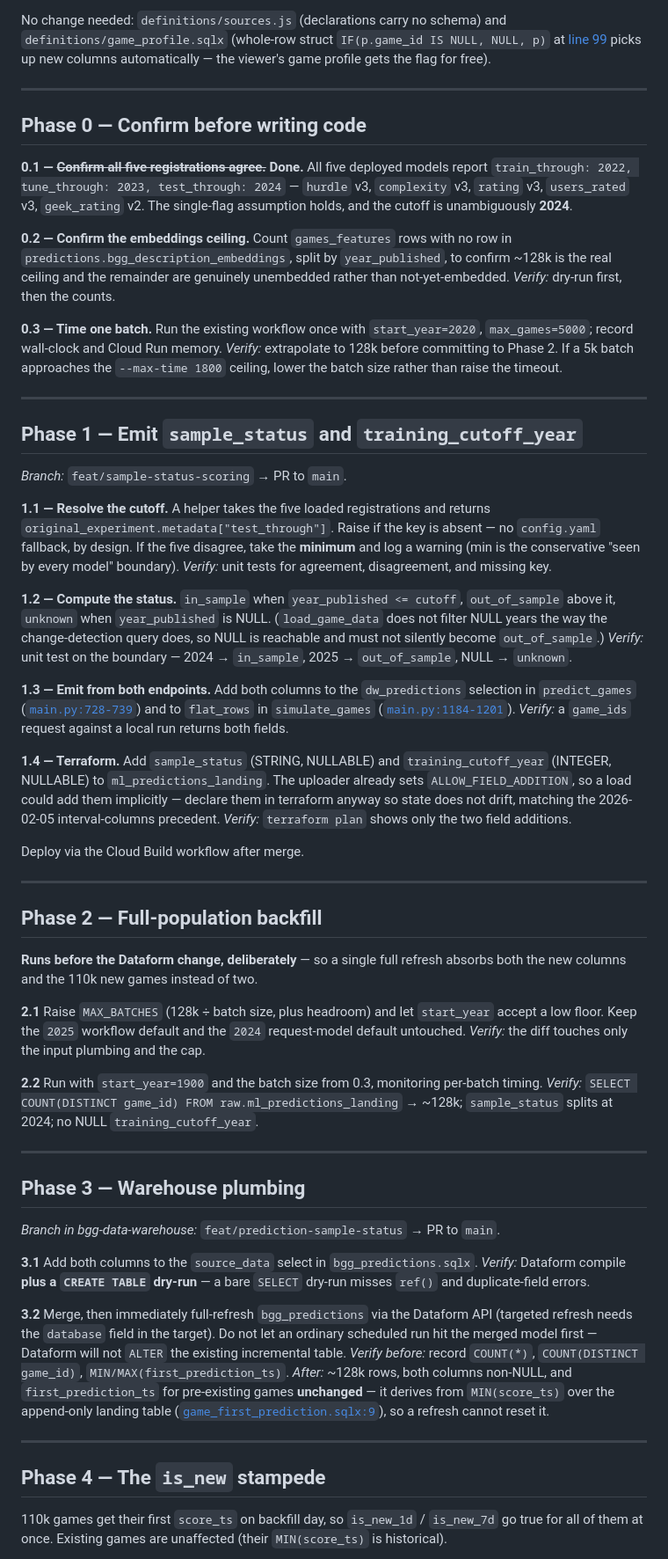
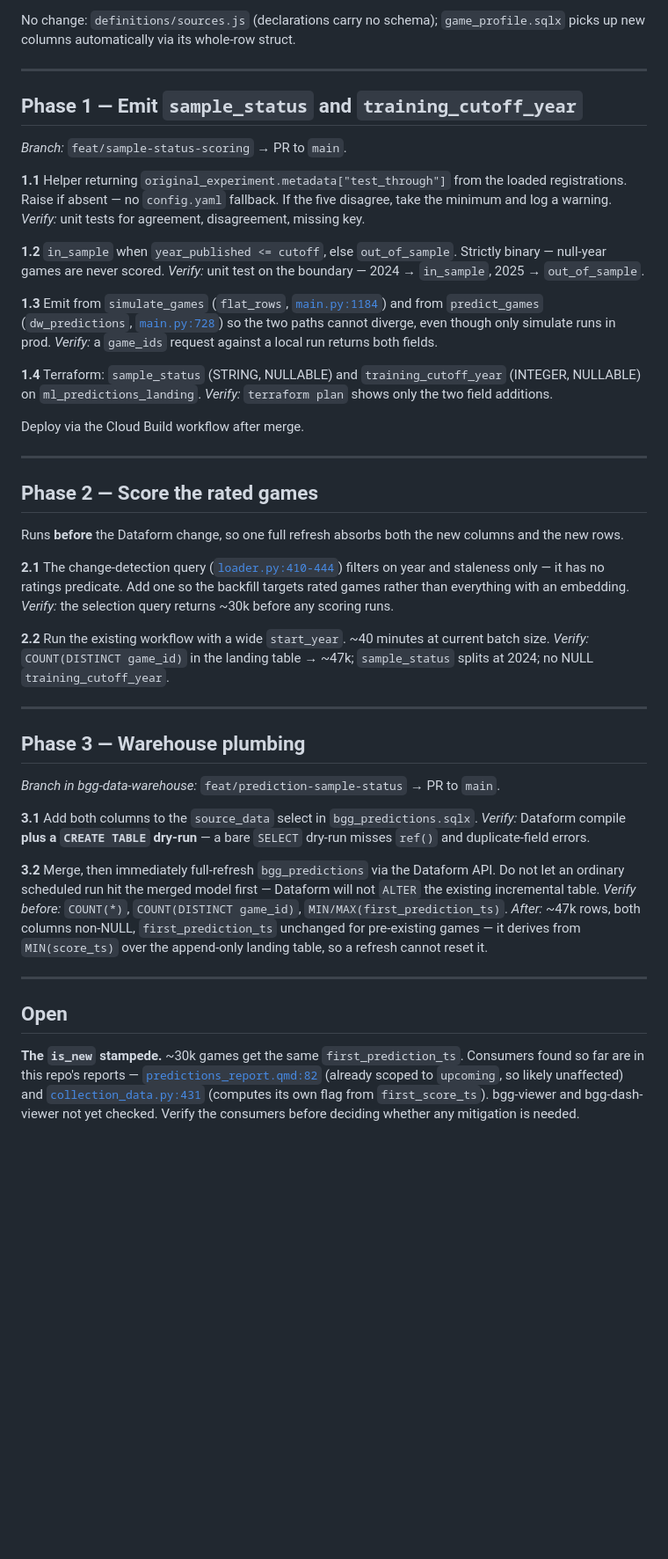
Before and after one commit to phenrickson/bgg-predictive-models, a Markdown page: docs/plans/2026-07-30-universal-scoring-and-sample-status.md, the part around one of its changes. Shown at 88% size. Rendered like a GitHub page; blank space fills up the shorter version.

```diff
--- a/docs/plans/2026-07-30-universal-scoring-and-sample-status.md
+++ b/docs/plans/2026-07-30-universal-scoring-and-sample-status.md
@@ -69,27 +57,6 @@ Done when:
 
-No change needed: `definitions/sources.js` (declarations carry no schema) and
-`definitions/game_profile.sqlx` (whole-row struct `IF(p.game_id IS NULL, NULL, p)` at
-[line 99](../../../bgg-data-warehouse/definitions/game_profile.sqlx#L99) picks up new columns
-automatically — the viewer's game profile gets the flag for free).
-
----
-
-## Phase 0 — Confirm before writing code
-
-**0.1 — ~~Confirm all five registrations agree.~~ Done.** All five deployed models report
-`train_through: 2022, tune_through: 2023, test_through: 2024` — `hurdle` v3, `complexity` v3,
-`rating` v3, `users_rated` v3, `geek_rating` v2. The single-flag assumption holds, and the
-cutoff is unambiguously **2024**.
-
-**0.2 — Confirm the embeddings ceiling.** Count `games_features` rows with no row in
-`predictions.bgg_description_embeddings`, split by `year_published`, to confirm ~128k is the
-real ceiling and the remainder are genuinely unembedded rather than not-yet-embedded.
-*Verify:* dry-run first, then the counts.
-
-**0.3 — Time one batch.** Run the existing workflow once with `start_year=2020`,
-`max_games=5000`; record wall-clock and Cloud Run memory.
-*Verify:* extrapolate to 128k before committing to Phase 2. If a 5k batch approaches the
-`--max-time 1800` ceiling, lower the batch size rather than raise the timeout.
+No change: `definitions/sources.js` (declarations carry no schema); `game_profile.sqlx` picks up
+new columns automatically via its whole-row struct.
 
 ---
 
@@ -97,46 +64,42 @@ real ceiling and the remainder are genuinely unembedded rather than not-yet-embe
 
 *Branch:* `feat/sample-status-scoring` → PR to `main`.
 
-**1.1 — Resolve the cutoff.** A helper takes the five loaded registrations and returns
-`original_experiment.metadata["test_through"]`. Raise if the key is absent — no `config.yaml`
-fallback, by design. If the five disagree, take the **minimum** and log a warning (min is the
-conservative "seen by every model" boundary).
-*Verify:* unit tests for agreement, disagreement, and missing key.
+**1.1** Helper returning `original_experiment.metadata["test_through"]` from the loaded
+registrations. Raise if absent — no `config.yaml` fallback. If the five disagree, take the
+minimum and log a warning.
+*Verify:* unit tests for agreement, disagreement, missing key.
 
-**1.2 — Compute the status.** `in_sample` when `year_published <= cutoff`, `out_of_sample`
-above it, `unknown` when `year_published` is NULL. (`load_game_data` does not filter NULL years
-the way the change-detection query does, so NULL is reachable and must not silently become
-`out_of_sample`.)
-*Verify:* unit test on the boundary — 2024 → `in_sample`, 2025 → `out_of_sample`, NULL →
-`unknown`.
+**1.2** `in_sample` when `year_published <= cutoff`, else `out_of_sample`. Strictly binary —
+null-year games are never scored.
+*Verify:* unit test on the boundary — 2024 → `in_sample`, 2025 → `out_of_sample`.
 
-**1.3 — Emit from both endpoints.** Add both columns to the `dw_predictions` selection in
-`predict_games` ([`main.py:728-739`](../../services/scoring/main.py#L728-L739)) and to
-`flat_rows` in `simulate_games` ([`main.py:1184-1201`](../../services/scoring/main.py#L1184-L1201)).
+**1.3** Emit from `simulate_games` (`flat_rows`, [`main.py:1184`](../../services/scoring/main.py#L1184))
+and from `predict_games` (`dw_predictions`, [`main.py:728`](../../services/scoring/main.py#L728))
+so the two paths cannot diverge, even though only simulate runs in prod.
 *Verify:* a `game_ids` request against a local run returns both fields.
 
-**1.4 — Terraform.** Add `sample_status` (STRING, NULLABLE) and `training_cutoff_year`
-(INTEGER, NULLABLE) to `ml_predictions_landing`. The uploader already sets
-`ALLOW_FIELD_ADDITION`, so a load could add them implicitly — declare them in terraform anyway
-so state does not drift, matching the 2026-02-05 interval-columns precedent.
+**1.4** Terraform: `sample_status` (STRING, NULLABLE) and `training_cutoff_year` (INTEGER,
+NULLABLE) on `ml_predictions_landing`.
 *Verify:* `terraform plan` shows only the two field additions.
 
 Deploy via the Cloud Build workflow after merge.
 
 ---
 
-## Phase 2 — Full-population backfill
+## Phase 2 — Score the rated games
 
-**Runs before the Dataform change, deliberately** — so a single full refresh absorbs both the
-new columns and the 110k new games instead of two.
+Runs **before** the Dataform change, so one full refresh absorbs both the new columns and the
+new rows.
 
-**2.1** Raise `MAX_BATCHES` (128k ÷ batch size, plus headroom) and let `start_year` accept a low
-floor. Keep the `2025` workflow default and the `2024` request-model default untouched.
-*Verify:* the diff touches only the input plumbing and the cap.
+**2.1** The change-detection query
+([`loader.py:410-444`](../../src/data/loader.py#L410-L444)) filters on year and staleness only
+— it has no ratings predicate. Add one so the backfill targets rated games rather than
+everything with an embedding.
+*Verify:* the selection query returns ~30k before any scoring runs.
 
-**2.2** Run with `start_year=1900` and the batch size from 0.3, monitoring per-batch timing.
-*Verify:* `SELECT COUNT(DISTINCT game_id) FROM raw.ml_predictions_landing` → ~128k;
-`sample_status` splits at 2024; no NULL `training_cutoff_year`.
+**2.2** Run the existing workflow with a wide `start_year`. ~40 minutes at current batch size.
+*Verify:* `COUNT(DISTINCT game_id)` in the landing table → ~47k; `sample_status` splits at
+2024; no NULL `training_cutoff_year`.
 
 ---
 
@@ -148,19 +111,22 @@ floor. Keep the `2025` workflow default and the `2024` request-model default unt
 *Verify:* Dataform compile **plus a `CREATE TABLE` dry-run** — a bare `SELECT` dry-run misses
 `ref()` and duplicate-field errors.
 
-**3.2** Merge, then immediately full-refresh `bgg_predictions` via the Dataform API (targeted
-refresh needs the `database` field in the target). Do not let an ordinary scheduled run hit the
-merged model first — Dataform will not `ALTER` the existing incremental table.
-*Verify before:* record `COUNT(*)`, `COUNT(DISTINCT game_id)`, `MIN/MAX(first_prediction_ts)`.
-*After:* ~128k rows, both columns non-NULL, and `first_prediction_ts` for pre-existing games
-**unchanged** — it derives from `MIN(score_ts)` over the append-only landing table
-([`game_first_prediction.sqlx:9`](../../../bgg-data-warehouse/definitions/game_first_prediction.sqlx#L9)),
-so a refresh cannot reset it.
+**3.2** Merge, then immediately full-refresh `bgg_predictions` via the Dataform API. Do not let
+an ordinary scheduled run hit the merged model first — Dataform will not `ALTER` the existing
+incremental table.
+*Verify before:* `COUNT(*)`, `COUNT(DISTINCT game_id)`, `MIN/MAX(first_prediction_ts)`.
+*After:* ~47k rows, both columns non-NULL, `first_prediction_ts` unchanged for pre-existing
+games — it derives from `MIN(score_ts)` over the append-only landing table, so a refresh
+cannot reset it.
 
 ---
 
-## Phase 4 — The `is_new` stampede
+## Open
 
-110k games get their first `score_ts` on backfill day, so `is_new_1d` / `is_new_7d` go true for
-all of them at once. Existing games are unaffected (their `MIN(score_ts)` is historical).
+**The `is_new` stampede.** ~30k games get the same `first_prediction_ts`. Consumers found so
+far are in this repo's reports — [`predictions_report.qmd:82`](../../reports/predictions_report.qmd#L82)
+(already scoped to `upcoming`, so likely unaffected) and
+[`collection_data.py:431`](../../src/reports/collection_data.py#L431) (computes its own flag
+from `first_score_ts`). bgg-viewer and bgg-dash-viewer not yet checked. Verify the consumers
+before deciding whether any mitigation is needed.
 
```
Also changed, not shown: other parts of docs/plans/2026-07-30-universal-scoring-and-sample-status.md (+32 -59 lines), docs/specs/2026-07-30-universal-scoring-and-sample-status-design.md (+39 -28 lines).
